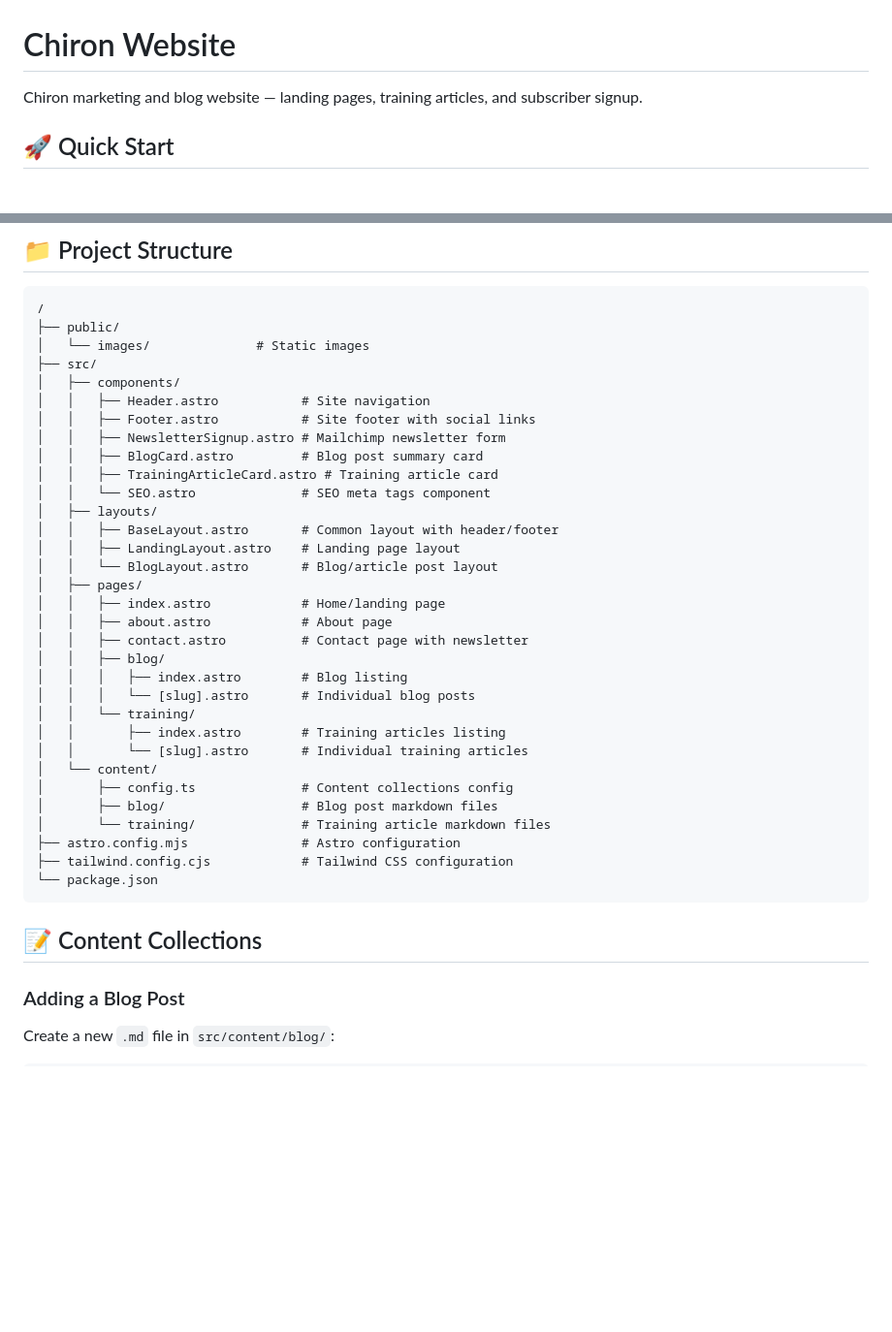
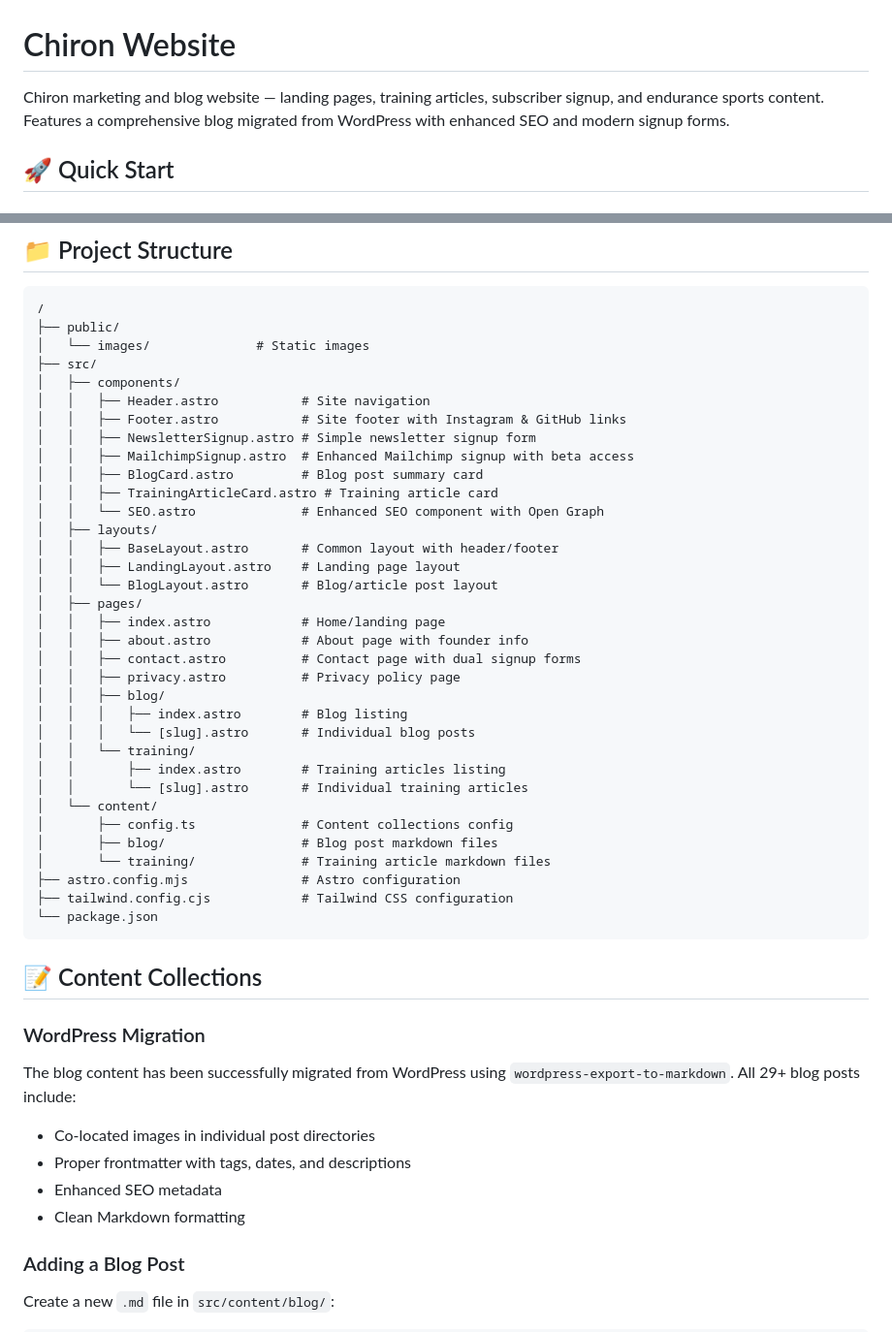
Before and after one commit to chironapp/chiron-website, a Markdown page: README.md, 2 parts joined by grey strips. Shown: that part at 97% size. Drawn GitHub-style; blank space fills up the shorter version.

````diff
--- a/README.md
+++ b/README.md
@@ -1,6 +1,6 @@
 # Chiron Website
 
-Chiron marketing and blog website — landing pages, training articles, and subscriber signup.
+Chiron marketing and blog website — landing pages, training articles, subscriber signup, and endurance sports content. Features a comprehensive blog migrated from WordPress with enhanced SEO and modern signup forms.
 
 ## 🚀 Quick Start
 
@@ -48,19 +48,21 @@ npm run preview
 ├── src/
 │   ├── components/
 │   │   ├── Header.astro           # Site navigation
-│   │   ├── Footer.astro           # Site footer with social links
-│   │   ├── NewsletterSignup.astro # Mailchimp newsletter form
+│   │   ├── Footer.astro           # Site footer with Instagram & GitHub links
+│   │   ├── NewsletterSignup.astro # Simple newsletter signup form
+│   │   ├── MailchimpSignup.astro  # Enhanced Mailchimp signup with beta access
 │   │   ├── BlogCard.astro         # Blog post summary card
 │   │   ├── TrainingArticleCard.astro # Training article card
-│   │   └── SEO.astro              # SEO meta tags component
+│   │   └── SEO.astro              # Enhanced SEO component with Open Graph
 │   ├── layouts/
 │   │   ├── BaseLayout.astro       # Common layout with header/footer
 │   │   ├── LandingLayout.astro    # Landing page layout
 │   │   └── BlogLayout.astro       # Blog/article post layout
 │   ├── pages/
 │   │   ├── index.astro            # Home/landing page
-│   │   ├── about.astro            # About page
-│   │   ├── contact.astro          # Contact page with newsletter
+│   │   ├── about.astro            # About page with founder info
+│   │   ├── contact.astro          # Contact page with dual signup forms
+│   │   ├── privacy.astro          # Privacy policy page
 │   │   ├── blog/
 │   │   │   ├── index.astro        # Blog listing
 │   │   │   └── [slug].astro       # Individual blog posts
@@ -77,6 +79,15 @@ npm run preview
 ```
 
 ## 📝 Content Collections
+
+### WordPress Migration
+
+The blog content has been successfully migrated from WordPress using `wordpress-export-to-markdown`. All 29+ blog posts include:
+
+- Co-located images in individual post directories
+- Proper frontmatter with tags, dates, and descriptions
+- Enhanced SEO metadata
+- Clean Markdown formatting
 
 ### Adding a Blog Post
 
````
Also changed, not shown: other parts of README.md (+43 -17 lines).
